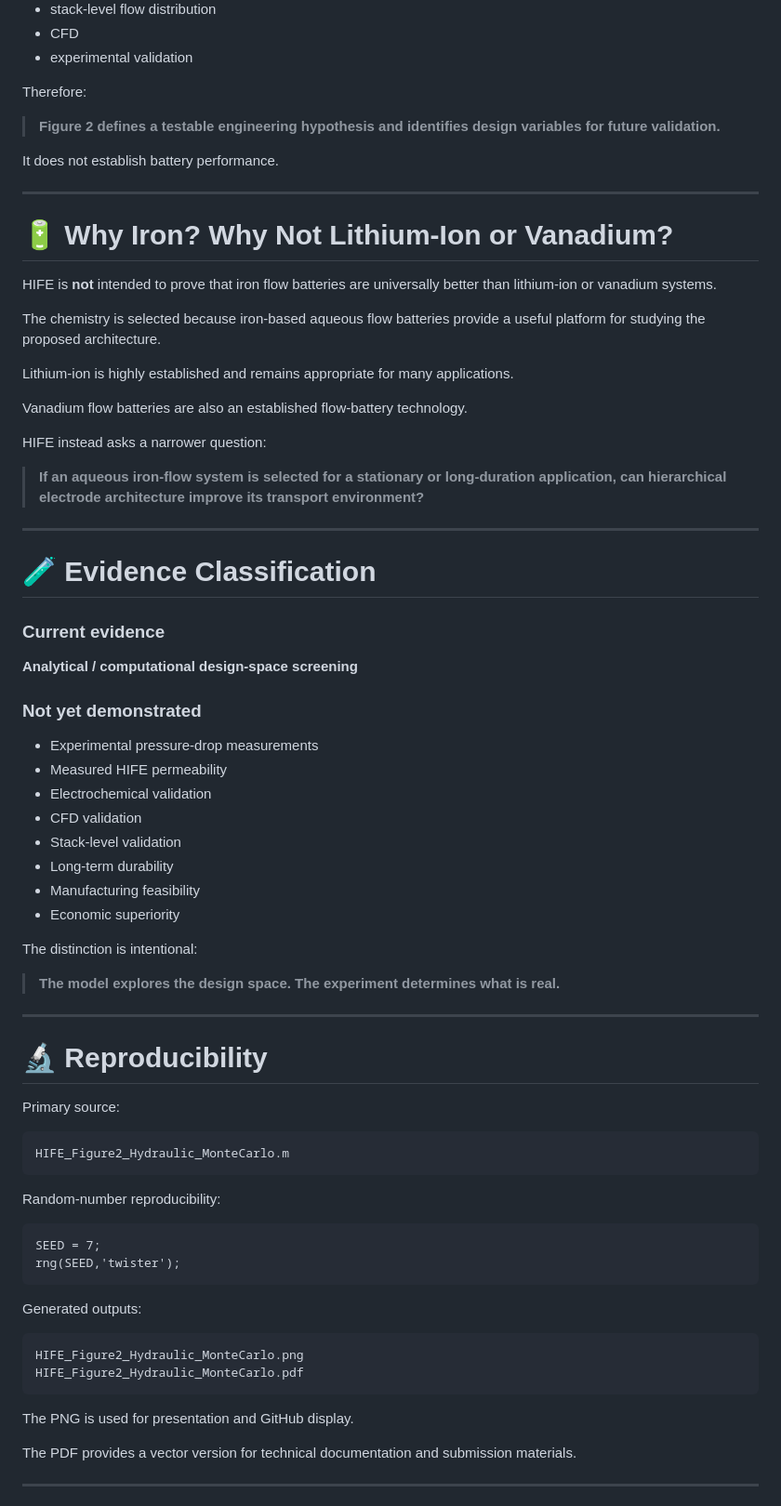
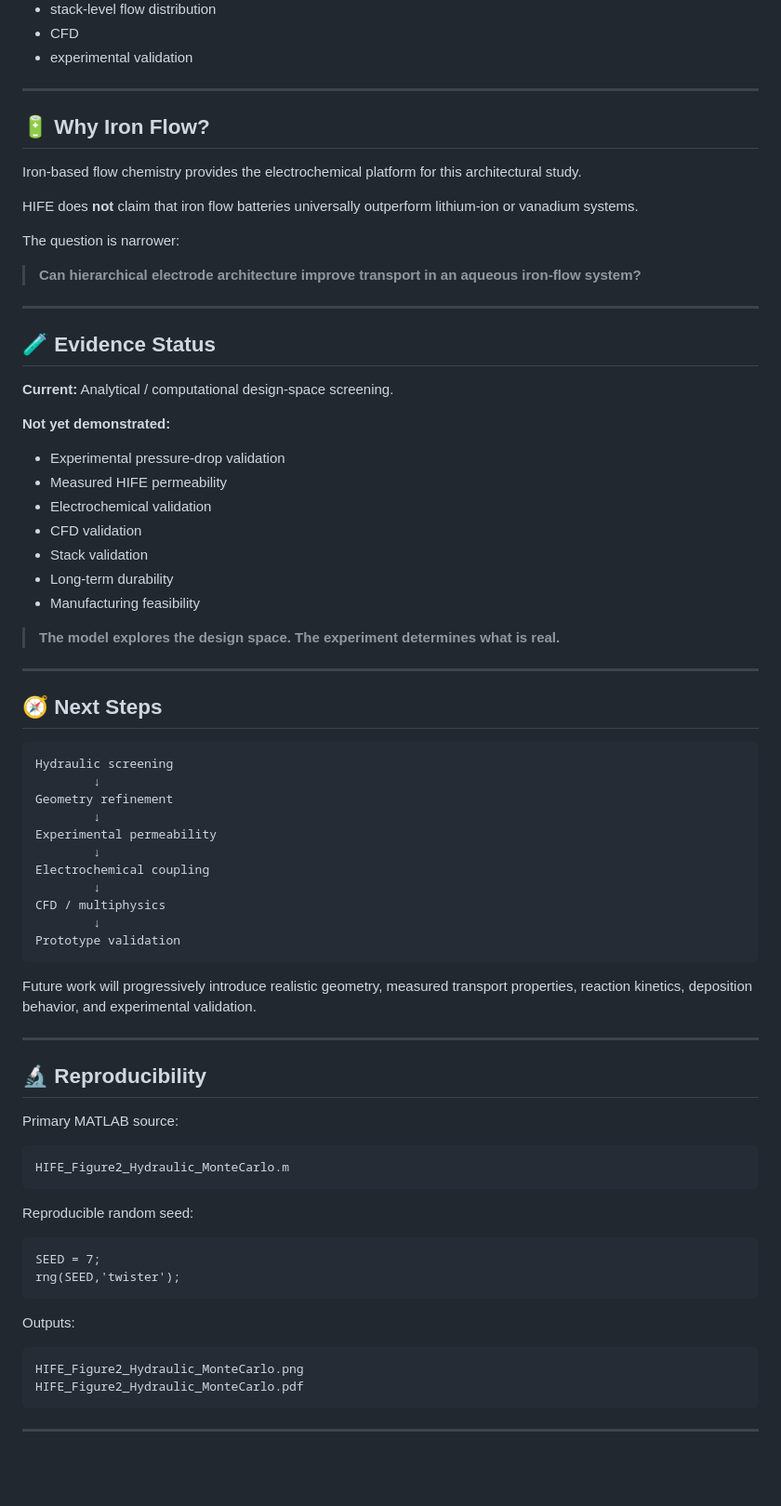
Before and after one commit to ut1776/HIFE, a Markdown page: README.md, the part around one of its changes. Shown at 93% size. GitHub-like rendering; blank space fills up the shorter version.

````diff
--- a/README.md
+++ b/README.md
@@ -314,78 +183,79 @@ The present model does not explicitly represent:
 * CFD
 * experimental validation
 
-Therefore:
+---
 
-> **Figure 2 defines a testable engineering hypothesis and identifies design variables for future validation.**
+## 🔋 Why Iron Flow?
 
-It does not establish battery performance.
+Iron-based flow chemistry provides the electrochemical platform for this architectural study.
+
+HIFE does **not** claim that iron flow batteries universally outperform lithium-ion or vanadium systems.
+
+The question is narrower:
+
+> **Can hierarchical electrode architecture improve transport in an aqueous iron-flow system?**
 
 ---
 
-# 🔋 Why Iron? Why Not Lithium-Ion or Vanadium?
+## 🧪 Evidence Status
 
-HIFE is **not** intended to prove that iron flow batteries are universally better than lithium-ion or vanadium systems.
+**Current:** Analytical / computational design-space screening.
 
-The chemistry is selected because iron-based aqueous flow batteries provide a useful platform for studying the proposed architecture.
+**Not yet demonstrated:**
 
-Lithium-ion is highly established and remains appropriate for many applications.
-
-Vanadium flow batteries are also an established flow-battery technology.
-
-HIFE instead asks a narrower question:
-
-> **If an aqueous iron-flow system is selected for a stationary or long-duration application, can hierarchical electrode architecture improve its transport environment?**
-
----
-
-# 🧪 Evidence Classification
-
-### Current evidence
-
-**Analytical / computational design-space screening**
-
-### Not yet demonstrated
-
-* Experimental pressure-drop measurements
+* Experimental pressure-drop validation
 * Measured HIFE permeability
 * Electrochemical validation
 * CFD validation
-* Stack-level validation
+* Stack validation
 * Long-term durability
 * Manufacturing feasibility
-* Economic superiority
-
-The distinction is intentional:
 
 > **The model explores the design space. The experiment determines what is real.**
 
 ---
 
-# 🔬 Reproducibility
+## 🧭 Next Steps
 
-Primary source:
+```text
+Hydraulic screening
+        ↓
+Geometry refinement
+        ↓
+Experimental permeability
+        ↓
+Electrochemical coupling
+        ↓
+CFD / multiphysics
+        ↓
+Prototype validation
+```
+
+Future work will progressively introduce realistic geometry, measured transport properties, reaction kinetics, deposition behavior, and experimental validation.
+
+---
+
+## 🔬 Reproducibility
+
+Primary MATLAB source:
 
 ```text
 HIFE_Figure2_Hydraulic_MonteCarlo.m
 ```
 
-Random-number reproducibility:
+Reproducible random seed:
 
 ```matlab
 SEED = 7;
 rng(SEED,'twister');
 ```
 
-Generated outputs:
+Outputs:
 
 ```text
 HIFE_Figure2_Hydraulic_MonteCarlo.png
 HIFE_Figure2_Hydraulic_MonteCarlo.pdf
 ```
 
-The PNG is used for presentation and GitHub display.
-
-The PDF provides a vector version for technical documentation and submission materials.
-
 ---
 
````
Also changed, not shown: other parts of README.md (+77 -304 lines).
